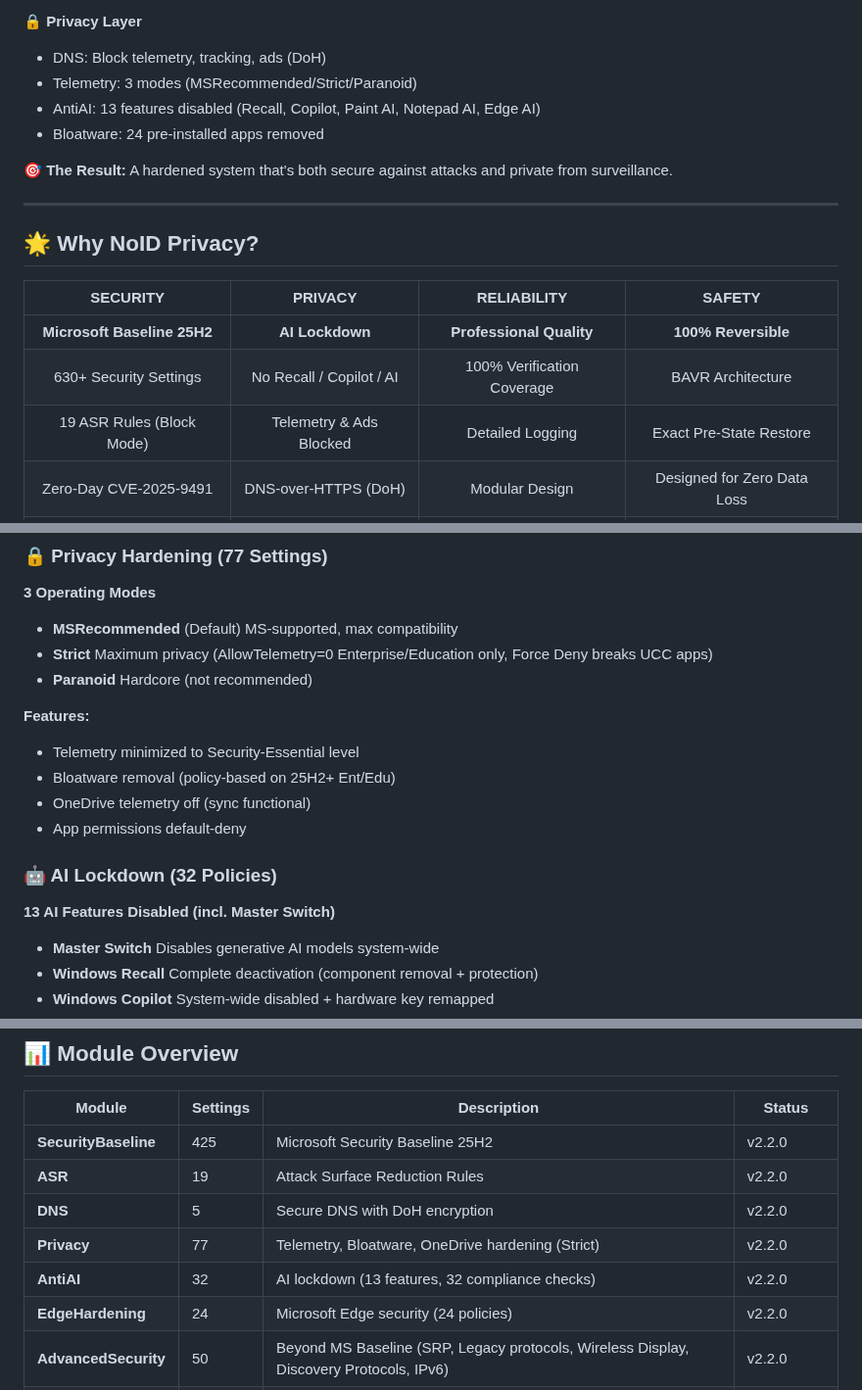
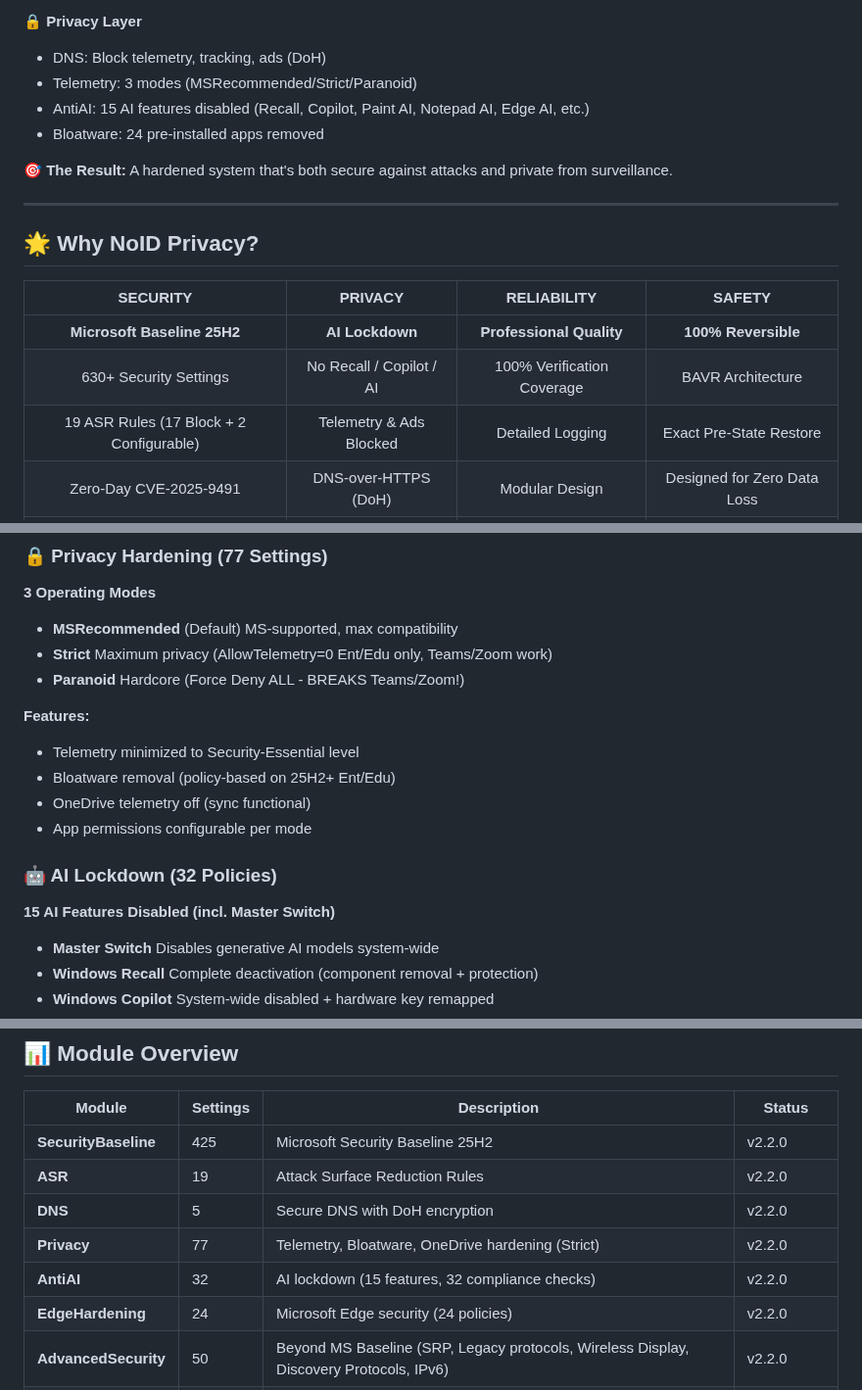
Before and after one commit to NexusOne23/noid-privacy, a Markdown page: README.md, 3 parts joined by grey strips. Shown at 98% size. Rendered like a GitHub page.

Commit message:
Fix: README + FEATURES accuracy - ASR 17+2, Privacy Strict, AntiAI 15 features, Strict vs Paranoid UCC

```diff
--- a/README.md
+++ b/README.md
@@ -105,7 +105,7 @@
 **🔒 Privacy Layer**
 - DNS: Block telemetry, tracking, ads (DoH)
 - Telemetry: 3 modes (MSRecommended/Strict/Paranoid)
-- AntiAI: 13 features disabled (Recall, Copilot, Paint AI, Notepad AI, Edge AI)
+- AntiAI: 15 AI features disabled (Recall, Copilot, Paint AI, Notepad AI, Edge AI, etc.)
 - Bloatware: 24 pre-installed apps removed
 
 **🎯 The Result:** A hardened system that's both secure against attacks and private from surveillance.
@@ -120,7 +120,7 @@
 |:---:|:---:|:---:|:---:|
 | **Microsoft Baseline 25H2** | **AI Lockdown** | **Professional Quality** | **100% Reversible** |
 | 630+ Security Settings | No Recall / Copilot / AI | 100% Verification Coverage | BAVR Architecture |
-| 19 ASR Rules (Block Mode) | Telemetry & Ads Blocked | Detailed Logging | Exact Pre-State Restore |
+| 19 ASR Rules (17 Block + 2 Configurable) | Telemetry & Ads Blocked | Detailed Logging | Exact Pre-State Restore |
 | Zero-Day CVE-2025-9491 | DNS-over-HTTPS (DoH) | Modular Design | Designed for Zero Data Loss |
 | VBS & Credential Guard | Edge Browser Hardened | Open Source / Auditable | Safe for Production |
 
@@ -197,18 +197,18 @@
 
 **3 Operating Modes**
 - **MSRecommended** (Default) MS-supported, max compatibility
-- **Strict** Maximum privacy (AllowTelemetry=0 Enterprise/Education only, Force Deny breaks UCC apps)
-- **Paranoid** Hardcore (not recommended)
+- **Strict** Maximum privacy (AllowTelemetry=0 Ent/Edu only, Teams/Zoom work)
+- **Paranoid** Hardcore (Force Deny ALL - BREAKS Teams/Zoom!)
 
 **Features:**
 - Telemetry minimized to Security-Essential level
 - Bloatware removal (policy-based on 25H2+ Ent/Edu)
 - OneDrive telemetry off (sync functional)
-- App permissions default-deny
+- App permissions configurable per mode
 
 ### 🤖 AI Lockdown (32 Policies)
 
-**13 AI Features Disabled (incl. Master Switch)**
+**15 AI Features Disabled (incl. Master Switch)**
 - **Master Switch** Disables generative AI models system-wide
 - **Windows Recall** Complete deactivation (component removal + protection)
 - **Windows Copilot** System-wide disabled + hardware key remapped
@@ -391,7 +391,7 @@ cd noid-privacy
 | **ASR** | 19 | Attack Surface Reduction Rules | v2.2.0 |
 | **DNS** | 5 | Secure DNS with DoH encryption | v2.2.0 |
 | **Privacy** | 77 | Telemetry, Bloatware, OneDrive hardening (Strict) | v2.2.0 |
-| **AntiAI** | 32 | AI lockdown (13 features, 32 compliance checks) | v2.2.0 |
+| **AntiAI** | 32 | AI lockdown (15 features, 32 compliance checks) | v2.2.0 |
 | **EdgeHardening** | 24 | Microsoft Edge security (24 policies) | v2.2.0 |
 | **AdvancedSecurity** | 50 | Beyond MS Baseline (SRP, Legacy protocols, Wireless Display, Discovery Protocols, IPv6) | v2.2.0 |
 | **TOTAL** | **632** | **Complete Framework (Paranoid mode)** | **Production** |
```
Also changed, not shown: Docs/FEATURES.md (+8 -6 lines).
